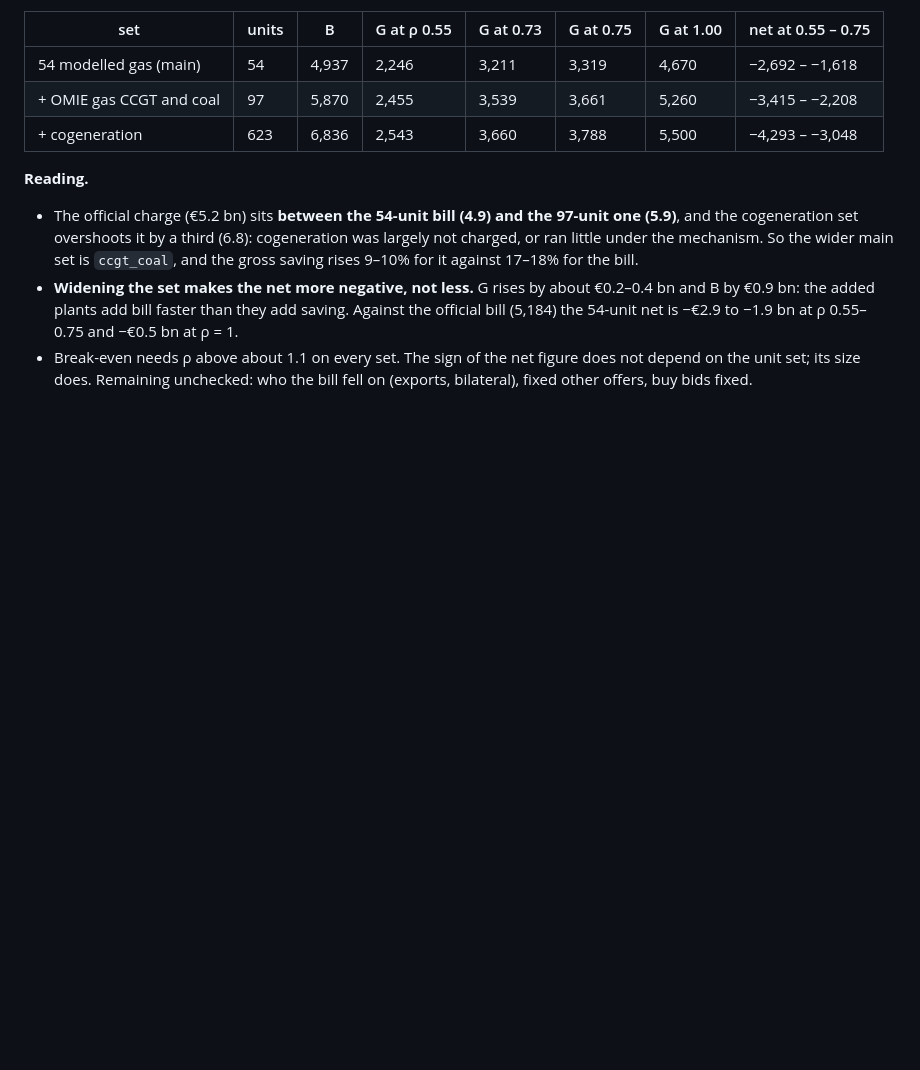
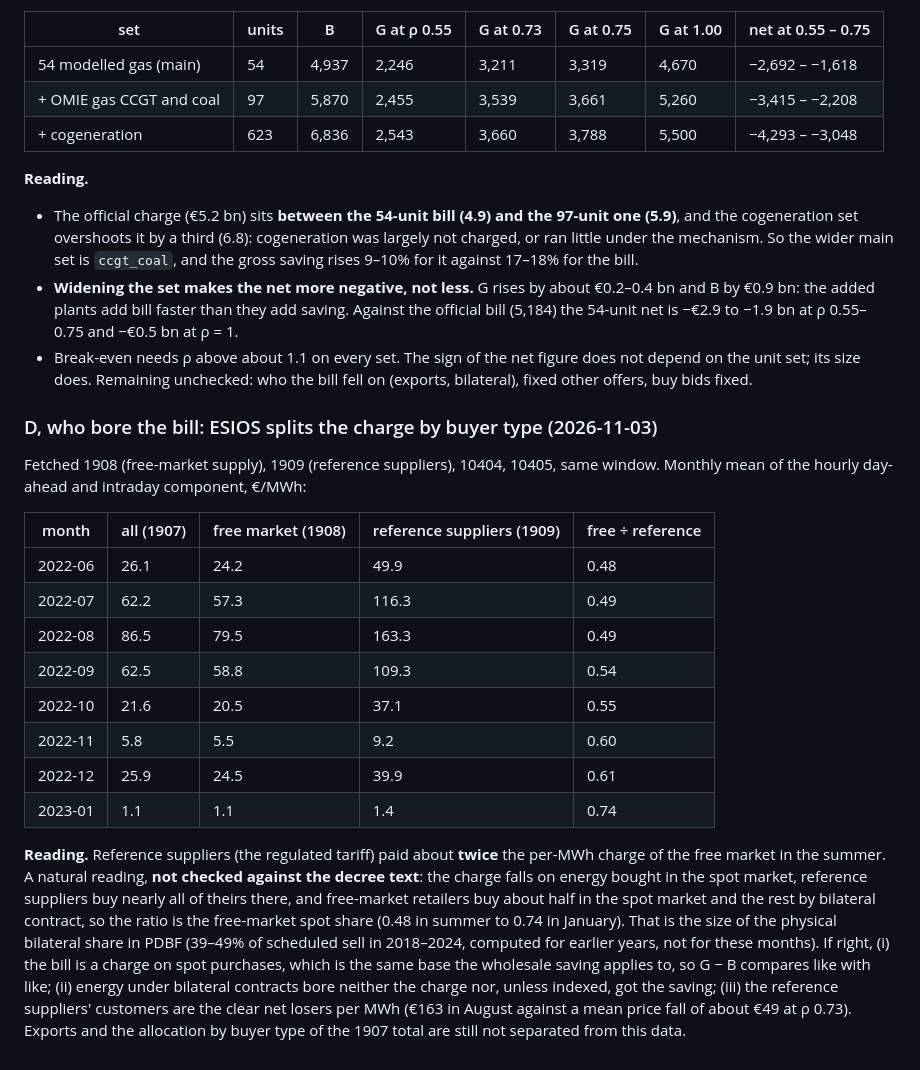
Before and after one commit to theomello/iberian_electricity_thesis, a Markdown page: notes/rq-crisis-quantity.md, the part around the change. GitHub-like rendering; blank space fills up the shorter version.

Commit message:
Split the cap's charge by buyer type from ESIOS
Co-Authored-By: Claude Sonnet 5.5 <noreply@anthropic.com>

```diff
--- a/notes/rq-crisis-quantity.md
+++ b/notes/rq-crisis-quantity.md
@@ -362,3 +362,30 @@ free-market supply and reference suppliers (1908/1909, 10404/10405), not fetched
   −€2.9 to −1.9 bn at ρ 0.55–0.75 and −€0.5 bn at ρ = 1.
 - Break-even needs ρ above about 1.1 on every set. The sign of the net figure does not depend on the unit set; its
   size does. Remaining unchecked: who the bill fell on (exports, bilateral), fixed other offers, buy bids fixed.
+
+### D, who bore the bill: ESIOS splits the charge by buyer type (2026-11-03)
+
+Fetched 1908 (free-market supply), 1909 (reference suppliers), 10404, 10405, same window. Monthly mean of the
+hourly day-ahead and intraday component, €/MWh:
+
+| month | all (1907) | free market (1908) | reference suppliers (1909) | free ÷ reference |
+|---|---|---|---|---|
+| 2022-06 | 26.1 | 24.2 | 49.9 | 0.48 |
+| 2022-07 | 62.2 | 57.3 | 116.3 | 0.49 |
+| 2022-08 | 86.5 | 79.5 | 163.3 | 0.49 |
+| 2022-09 | 62.5 | 58.8 | 109.3 | 0.54 |
+| 2022-10 | 21.6 | 20.5 | 37.1 | 0.55 |
+| 2022-11 | 5.8 | 5.5 | 9.2 | 0.60 |
+| 2022-12 | 25.9 | 24.5 | 39.9 | 0.61 |
+| 2023-01 | 1.1 | 1.1 | 1.4 | 0.74 |
+
+**Reading.** Reference suppliers (the regulated tariff) paid about **twice** the per-MWh charge of the free market
+in the summer. A natural reading, **not checked against the decree text**: the charge falls on energy bought in
+the spot market, reference suppliers buy nearly all of theirs there, and free-market retailers buy about half in
+the spot market and the rest by bilateral contract, so the ratio is the free-market spot share (0.48 in summer
+to 0.74 in January). That is the size of the physical bilateral share in PDBF (39–49% of scheduled sell in
+2018–2024, computed for earlier years, not for these months). If right, (i) the bill is a charge on spot
+purchases, which is the same base the wholesale saving applies to, so G − B compares like with like; (ii) energy
+under bilateral contracts bore neither the charge nor, unless indexed, got the saving; (iii) the reference
+suppliers' customers are the clear net losers per MWh (€163 in August against a mean price fall of about €49 at
+ρ 0.73). Exports and the allocation by buyer type of the 1907 total are still not separated from this data.
```
